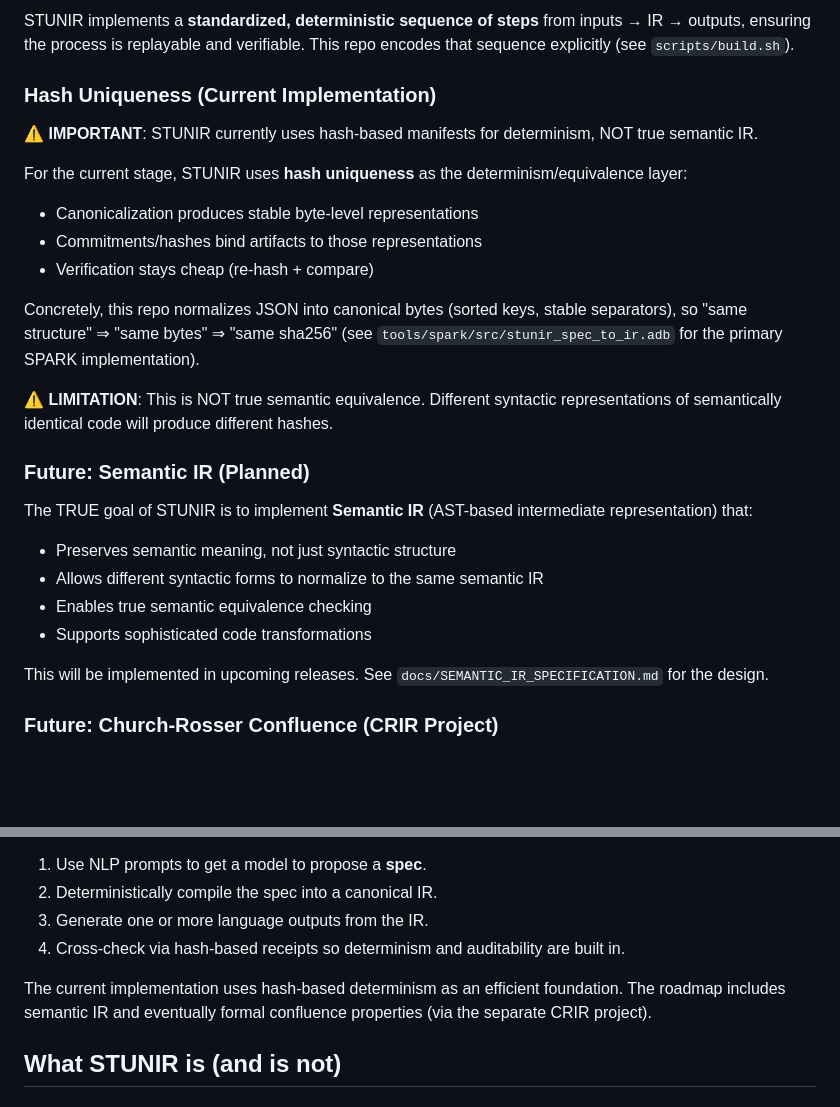
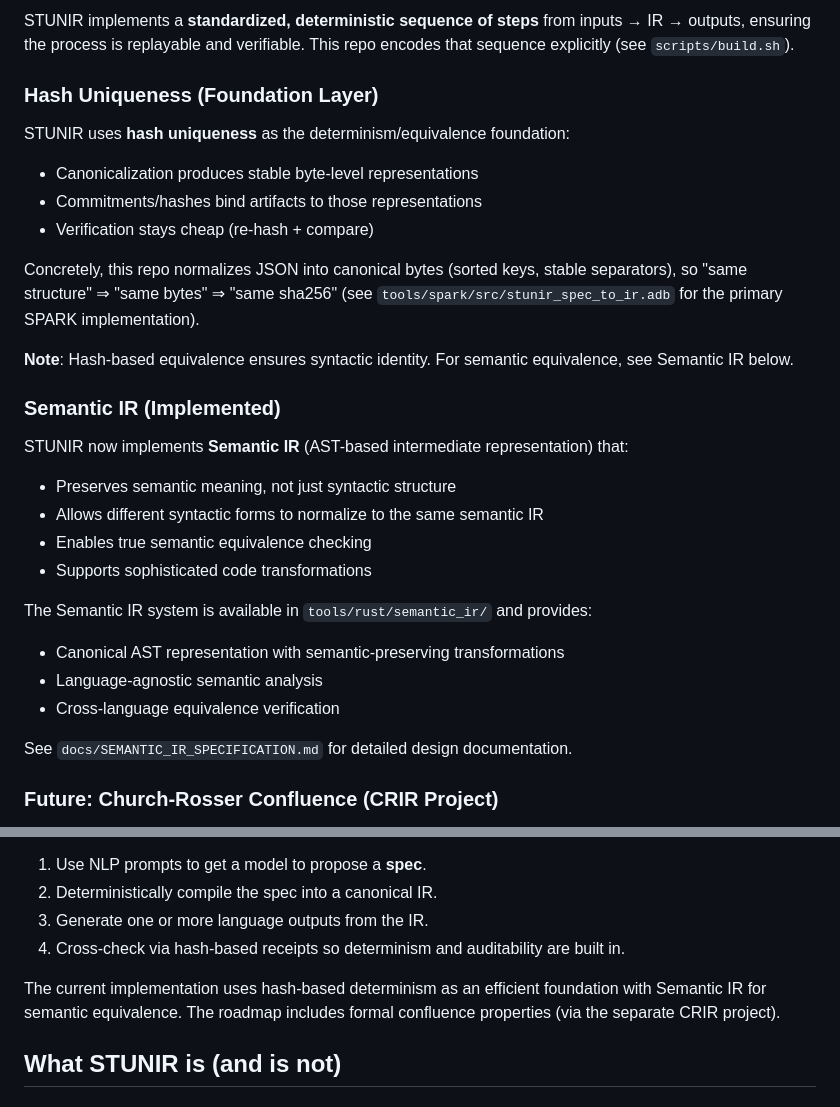
Before and after one commit to emstar-en/STUNIR, a Markdown page: README.md, 2 parts joined by grey strips. Drawn GitHub-style; blank space fills up the shorter version.

Commit message:
docs: update README - Semantic IR is now implemented

```diff
--- a/README.md
+++ b/README.md
@@ -260,26 +260,31 @@ STUNIR exists because "model-written code" becomes practical only when the **mod
 STUNIR implements a **standardized, deterministic sequence of steps** from inputs → IR → outputs, ensuring the process is replayable and verifiable.
 This repo encodes that sequence explicitly (see `scripts/build.sh`).
 
-### Hash Uniqueness (Current Implementation)
-**⚠️ IMPORTANT**: STUNIR currently uses hash-based manifests for determinism, NOT true semantic IR.
+### Hash Uniqueness (Foundation Layer)
 
-For the current stage, STUNIR uses **hash uniqueness** as the determinism/equivalence layer:
+STUNIR uses **hash uniqueness** as the determinism/equivalence foundation:
 * Canonicalization produces stable byte-level representations
 * Commitments/hashes bind artifacts to those representations
 * Verification stays cheap (re-hash + compare)
 
 Concretely, this repo normalizes JSON into canonical bytes (sorted keys, stable separators), so "same structure" ⇒ "same bytes" ⇒ "same sha256" (see `tools/spark/src/stunir_spec_to_ir.adb` for the primary SPARK implementation).
 
-**⚠️ LIMITATION**: This is NOT true semantic equivalence. Different syntactic representations of semantically identical code will produce different hashes.
+**Note**: Hash-based equivalence ensures syntactic identity. For semantic equivalence, see Semantic IR below.
 
-### Future: Semantic IR (Planned)
-The TRUE goal of STUNIR is to implement **Semantic IR** (AST-based intermediate representation) that:
+### Semantic IR (Implemented)
+
+STUNIR now implements **Semantic IR** (AST-based intermediate representation) that:
 * Preserves semantic meaning, not just syntactic structure
 * Allows different syntactic forms to normalize to the same semantic IR
 * Enables true semantic equivalence checking
 * Supports sophisticated code transformations
 
-This will be implemented in upcoming releases. See `docs/SEMANTIC_IR_SPECIFICATION.md` for the design.
+The Semantic IR system is available in `tools/rust/semantic_ir/` and provides:
+* Canonical AST representation with semantic-preserving transformations
+* Language-agnostic semantic analysis
+* Cross-language equivalence verification
+
+See `docs/SEMANTIC_IR_SPECIFICATION.md` for detailed design documentation.
 
 ### Future: Church-Rosser Confluence (CRIR Project)
 Full Church–Rosser confluence properties will be implemented in the upcoming **CRIR (Church-Rosser Intermediate Reference)** utility—a separate project that will provide formal confluence guarantees across transformation pipelines.
@@ -304,7 +309,7 @@ So the workflow became:
 3. Generate one or more language outputs from the IR.
 4. Cross-check via hash-based receipts so determinism and auditability are built in.
 
-The current implementation uses hash-based determinism as an efficient foundation. The roadmap includes semantic IR and eventually formal confluence properties (via the separate CRIR project).
+The current implementation uses hash-based determinism as an efficient foundation with Semantic IR for semantic equivalence. The roadmap includes formal confluence properties (via the separate CRIR project).
 ## What STUNIR is (and is not)
 ### STUNIR is
 * A repeatable way to compile **spec → IR → artifacts** under strict determinism controls.
```
